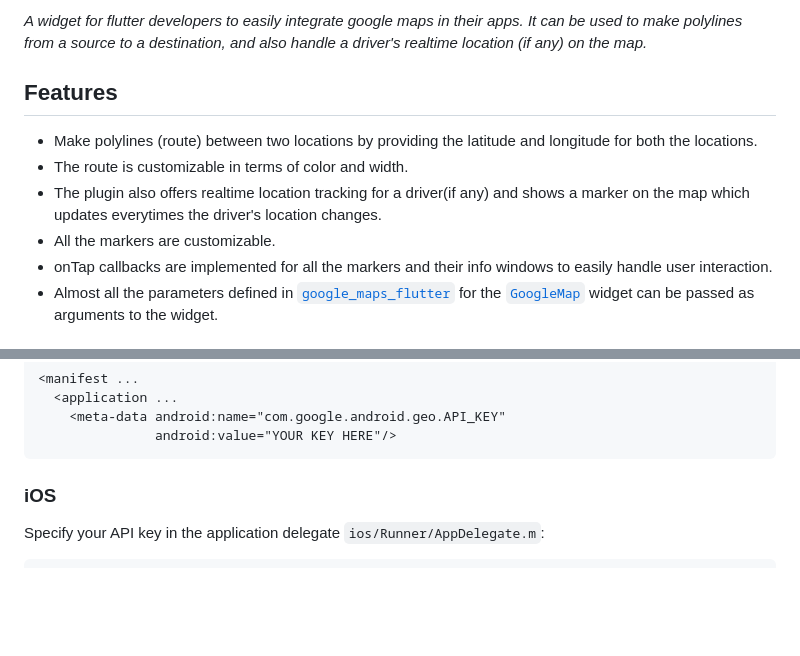
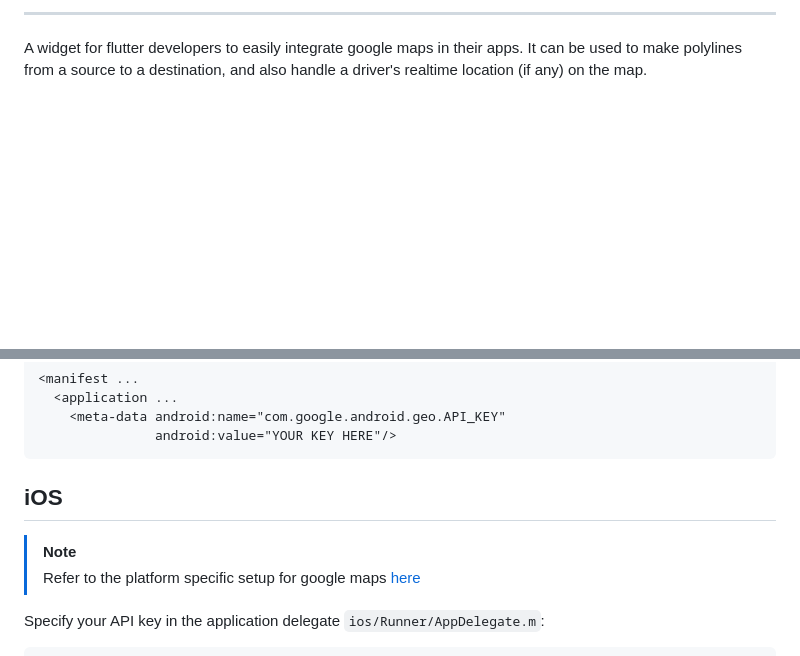
Before and after one commit to rithik-dev/google_maps_widget, a Markdown page: README.md, 2 parts joined by grey strips. Rendered like a GitHub page; blank space fills up the shorter version.

````diff
--- a/README.md
+++ b/README.md
@@ -6,11 +8,5 @@
 
-*A widget for flutter developers to easily integrate google maps in their apps. It can be used to make polylines from a source to a destination, and also handle a driver's realtime location (if any) on the map.*
+---
 
-## Features
-  * Make polylines (route) between two locations by providing the latitude and longitude for both the locations.
-  * The route is customizable in terms of color and width.
-  * The plugin also offers realtime location tracking for a driver(if any) and shows a marker on the map which updates everytimes the driver's location changes.
-  * All the markers are customizable.
-  * onTap callbacks are implemented for all the markers and their info windows to easily handle user interaction.
-  * Almost all the parameters defined in [`google_maps_flutter`](https://pub.dev/packages/google_maps_flutter) for the [`GoogleMap`](https://github.com/flutter/plugins/blob/master/packages/google_maps_flutter/google_maps_flutter/lib/src/google_map.dart) widget can be passed as arguments to the widget.
+A widget for flutter developers to easily integrate google maps in their apps. It can be used to make polylines from a source to a destination, and also handle a driver's realtime location (if any) on the map.
 
@@ -45,7 +79,9 @@ Specify your API key in the application manifest `android/app/src/main/AndroidMa
                android:value="YOUR KEY HERE"/>
 ```
 
-### iOS
+## iOS
+> [!NOTE]
+> Refer to the platform specific setup for google maps [here](https://pub.dev/packages/google_maps_flutter#ios)
 
 Specify your API key in the application delegate `ios/Runner/AppDelegate.m`:
 
````
Also changed, not shown: other parts of README.md (+91 -41 lines).
